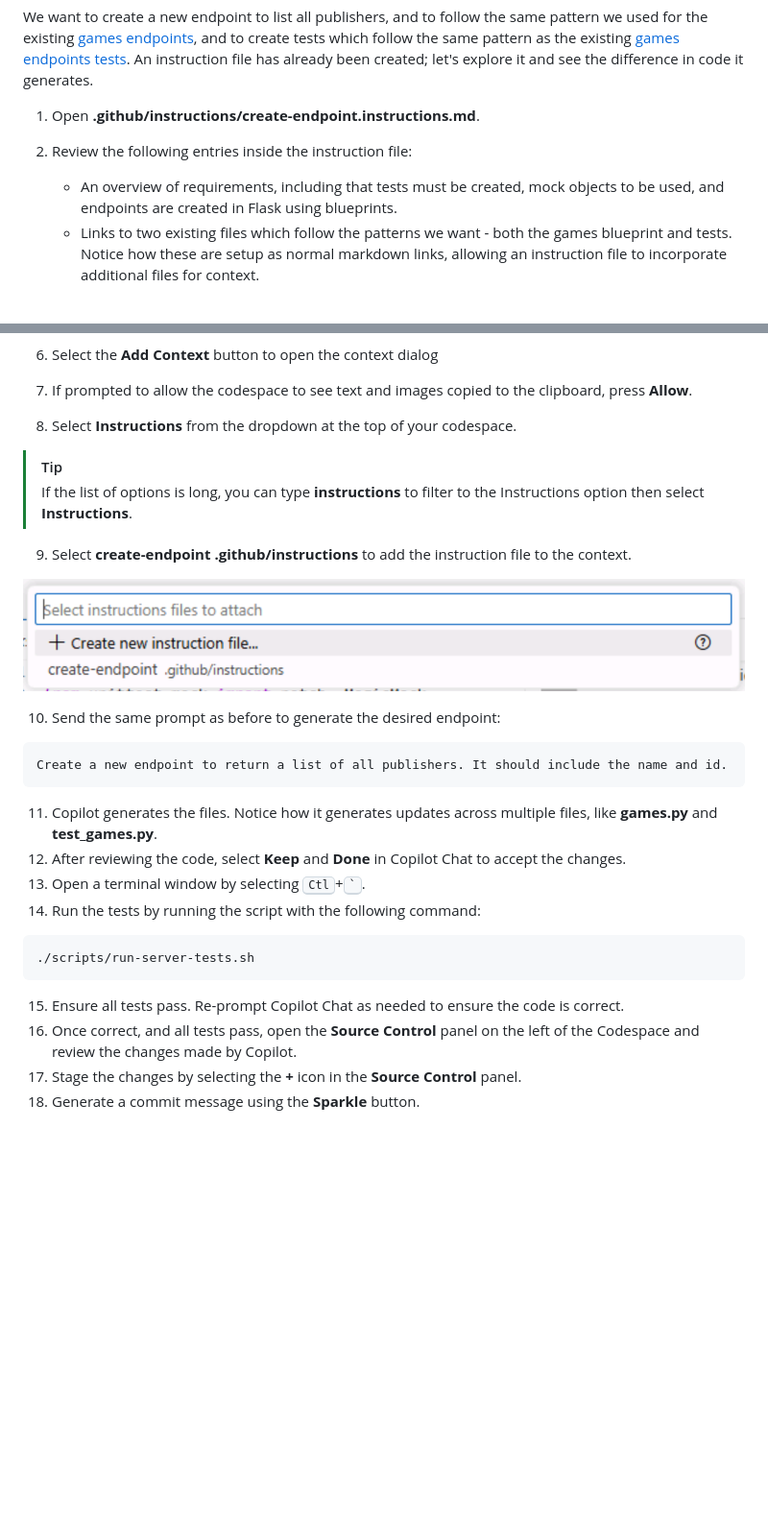
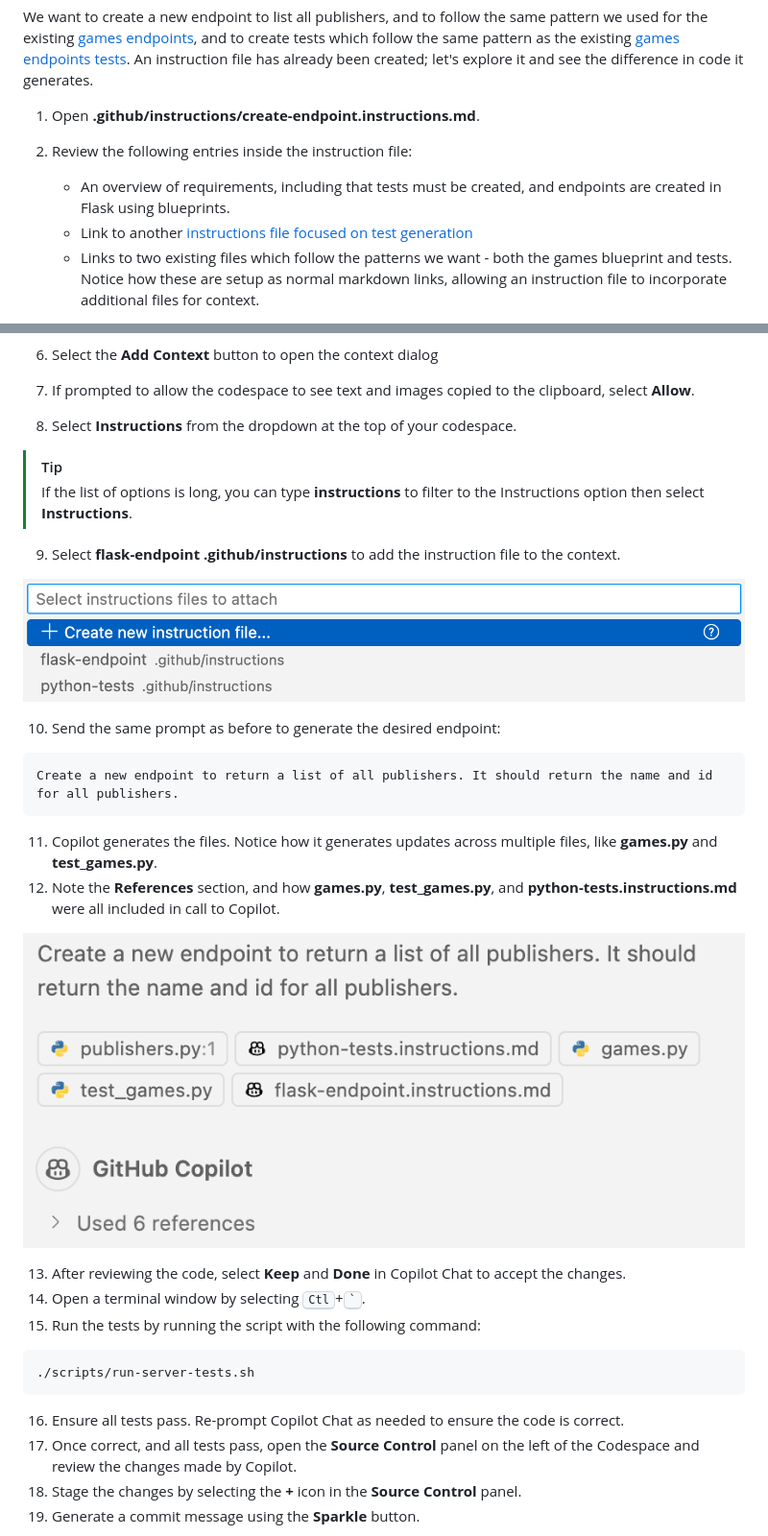
Before and after one commit to webmaxru/agents-in-sdlc, a Markdown page: docs/2-custom-instructions.md, 2 parts joined by grey strips. Shown: that part at 96% size. GitHub-like rendering; pictures changed too: docs/images/copilot-add-instructions-file.png, docs/images/copilot-instructions-references.png (added); blank space fills up the shorter version.

Commit message:
Updated instructions for instructions and new screenshots

````diff
--- a/docs/2-custom-instructions.md
+++ b/docs/2-custom-instructions.md
@@ -116,7 +130,8 @@ We want to create a new endpoint to list all publishers, and to follow the same
 1. Open **.github/instructions/create-endpoint.instructions.md**.
 2. Review the following entries inside the instruction file:
 
-   - An overview of requirements, including that tests must be created, mock objects to be used, and endpoints are created in Flask using blueprints.
+   - An overview of requirements, including that tests must be created, and endpoints are created in Flask using blueprints.
+   - Link to another [instructions file focused on test generation](../.github/instructions/python-tests.instructions.md)
    - Links to two existing files which follow the patterns we want - both the games blueprint and tests. Notice how these are setup as normal markdown links, allowing an instruction file to incorporate additional files for context.
 
 3. Open **server/app.py**.
@@ -126,33 +141,37 @@ We want to create a new endpoint to list all publishers, and to follow the same
    ![Screenshot of the Edit mode being highlighted in the Copilot Chat panel](images/copilot-edits.png)
 
 6. Select the **Add Context** button to open the context dialog
-7. If prompted to allow the codespace to see text and images copied to the clipboard, press **Allow**.
+7. If prompted to allow the codespace to see text and images copied to the clipboard, select **Allow**.
 8. Select **Instructions** from the dropdown at the top of your codespace.
 
 > [!TIP]
 > If the list of options is long, you can type **instructions** to filter to the Instructions option then select **Instructions**.
 
-9.  Select **create-endpoint .github/instructions** to add the instruction file to the context.
+9.  Select **flask-endpoint .github/instructions** to add the instruction file to the context.
 
    ![Screenshot showing the instruction file being added into Copilot Chat](images/copilot-add-instructions-file.png)
 
 10. Send the same prompt as before to generate the desired endpoint:
 
    ```plaintext
-   Create a new endpoint to return a list of all publishers. It should include the name and id.
+   Create a new endpoint to return a list of all publishers. It should return the name and id for all publishers.
    ```
 
 11. Copilot generates the files. Notice how it generates updates across multiple files, like **games.py** and **test_games.py**.
-12. After reviewing the code, select **Keep** and **Done** in Copilot Chat to accept the changes.
-13. Open a terminal window by selecting <kbd>Ctl</kbd>+<kbd>\`</kbd>.
-14. Run the tests by running the script with the following command:
+12. Note the **References** section, and how **games.py**, **test_games.py**, and **python-tests.instructions.md** were all included in call to Copilot.
+
+   ![Screenshot of the references section, showing the included files of games.py, test_games.py, and python-tests.instructions.md](./images/copilot-instructions-references.png)
+
+13. After reviewing the code, select **Keep** and **Done** in Copilot Chat to accept the changes.
+14. Open a terminal window by selecting <kbd>Ctl</kbd>+<kbd>\`</kbd>.
+15. Run the tests by running the script with the following command:
 
    ```sh
    ./scripts/run-server-tests.sh
    ```
 
-15. Ensure all tests pass. Re-prompt Copilot Chat as needed to ensure the code is correct.
-16. Once correct, and all tests pass, open the **Source Control** panel on the left of the Codespace and review the changes made by Copilot.
+16. Ensure all tests pass. Re-prompt Copilot Chat as needed to ensure the code is correct.
+17. Once correct, and all tests pass, open the **Source Control** panel on the left of the Codespace and review the changes made by Copilot.
 18. Stage the changes by selecting the **+** icon in the **Source Control** panel.
 19. Generate a commit message using the **Sparkle** button.
 
````
Also changed, not shown: other parts of docs/2-custom-instructions.md (+44 -30 lines).
